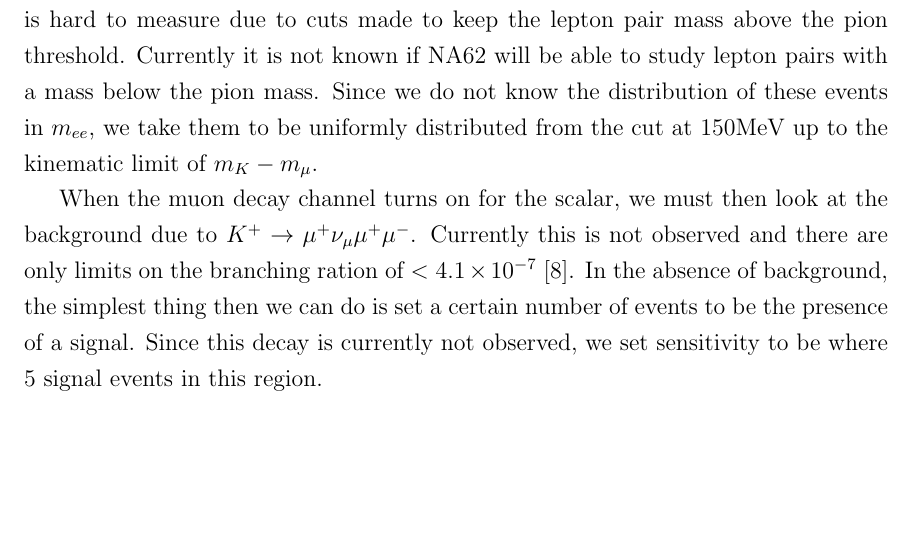
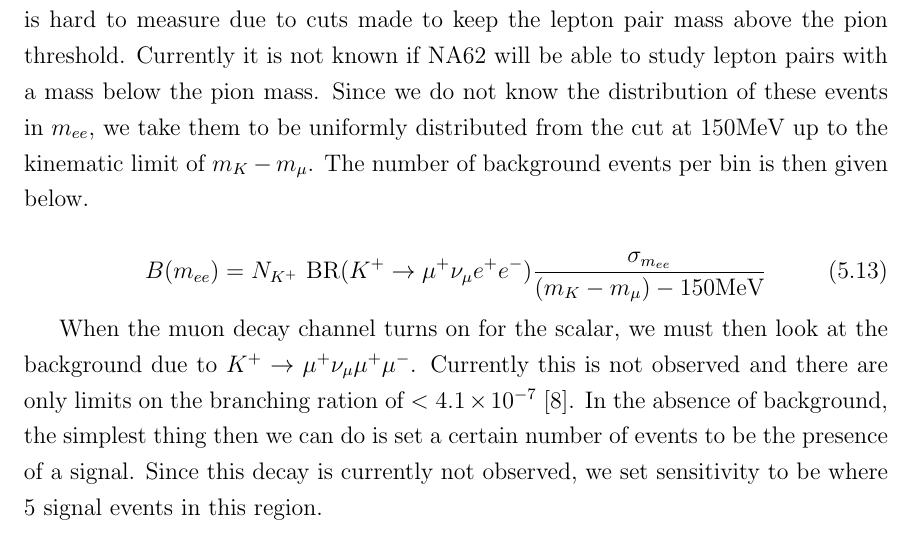
Before and after one commit to drglove/masters-thesis, a LaTeX thesis (thesis.tex, which reads chapters/5/sec_kaon.tex): part of page 42 of 51, cut so that both start at the same text, the shorter picture padded with empty space. Compiled offline with pdfLaTeX.

Commit message:
Add eqn for background distribution of mu nu ee Just a uniform one but best to be clear

```diff
--- a/chapters/5/sec_kaon.tex
+++ b/chapters/5/sec_kaon.tex
@@ -43,6 +43,11 @@ For $150\textrm{MeV} < m_\phi < 2m_\mu$, the dominant decay is $K^+ \rightarrow
 Below $150\textrm{MeV}$, this background is hard to measure due to cuts made to keep the lepton pair mass above the pion threshold.
 Currently it is not known if NA62 will be able to study lepton pairs with a mass below the pion mass.
 Since we do not know the distribution of these events in $m_{ee}$, we take them to be uniformly distributed from the cut at $150\textrm{MeV}$ up to the kinematic limit of $m_K - m_\mu$.
+The number of background events per bin is then given below.
+
+\begin{equation}
+B(m_{ee}) = N_{K^+}~\textrm{BR}(K^+ \rightarrow \mu^+ \nu_\mu e^+ e^-) \frac{\sigma_{m_{ee}}}{(m_K - m_\mu) - 150\textrm{MeV}}
+\end{equation}
 
 When the muon decay channel turns on for the scalar, we must then look at the background due to $K^+ \rightarrow \mu^+ \nu_\mu \mu^+ \mu^-$.
 Currently this is not observed and there are only limits on the branching ration of $< 4.1 \times 10^{-7}$ \cite{Agashe:2014kda}.
```
